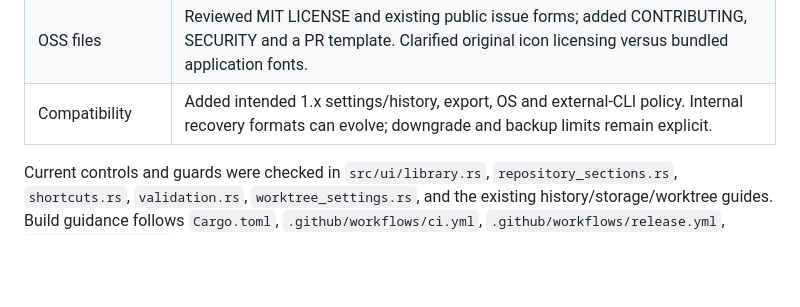
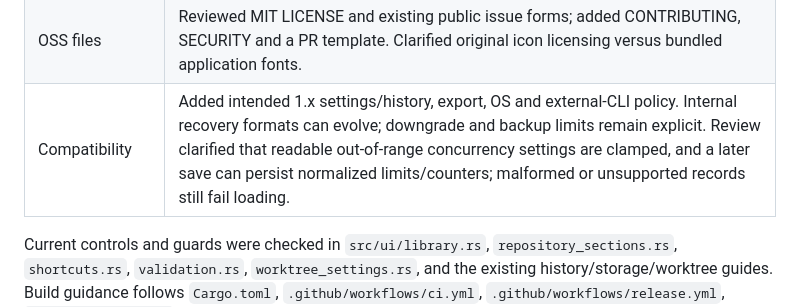
Before and after one commit to ChrisLauinger77/code-convoy, a Markdown page: docs/documentation-readiness.md, the part around the change. Drawn GitHub-style; blank space fills up the shorter version.

```diff
--- a/docs/documentation-readiness.md
+++ b/docs/documentation-readiness.md
@@ -19,7 +19,7 @@ package payload or CI/release workflow changes are included.
 | Contributor setup | Added Linux/macOS/Windows prerequisites, exact checks, disposable UI fixture instructions, dependency review and best-effort support expectations. Documented manifest minimum Rust 1.95 separately from stable CI and release Rust 1.99.0. |
 | Release instructions | Matched local Linux prerequisites to the existing release job, including EGL/libdbus/fontconfig. The manual candidate → annotated-tag publication architecture is unchanged. |
 | OSS files | Reviewed MIT LICENSE and existing public issue forms; added CONTRIBUTING, SECURITY and a PR template. Clarified original icon licensing versus bundled application fonts. |
-| Compatibility | Added intended 1.x settings/history, export, OS and external-CLI policy. Internal recovery formats can evolve; downgrade and backup limits remain explicit. |
+| Compatibility | Added intended 1.x settings/history, export, OS and external-CLI policy. Internal recovery formats can evolve; downgrade and backup limits remain explicit. Review clarified that readable out-of-range concurrency settings are clamped, and a later save can persist normalized limits/counters; malformed or unsupported records still fail loading. |
 
 Current controls and guards were checked in `src/ui/library.rs`,
 `repository_sections.rs`, `shortcuts.rs`, `validation.rs`, `worktree_settings.rs`,
```
Also changed, not shown: docs/compatibility.md (+16 -6 lines), docs/history.md (+6 -4 lines).
